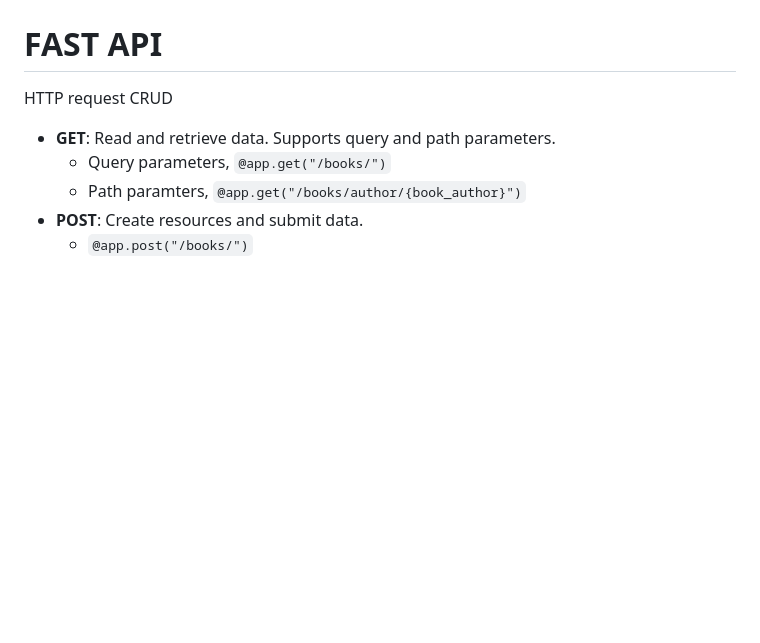
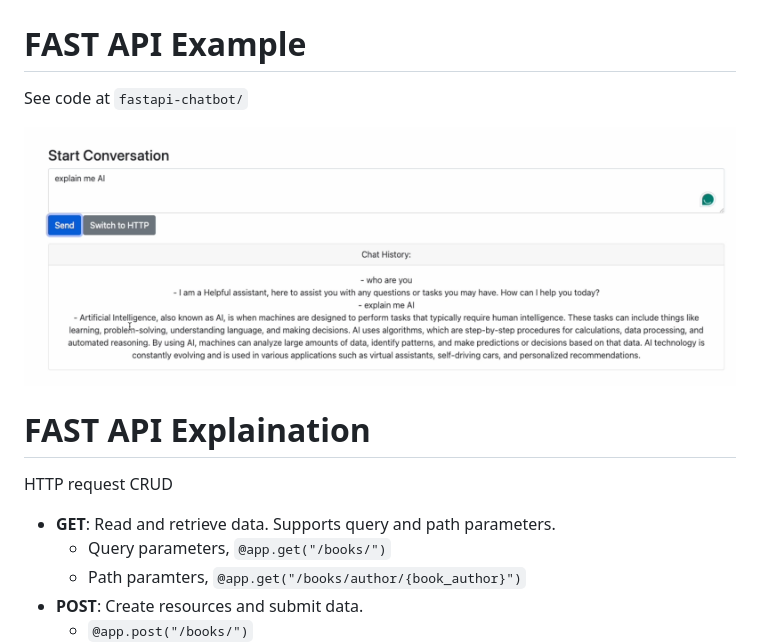
Before and after one commit to zhiyuan8/FastAPI-websocket-tutorial, a Markdown page: README.md, the part around the change. Drawn GitHub-style; pictures changed too: fastapi-chatbot/streaming-example.png (added); blank space fills up the shorter version.

Commit message:
support streaming

```diff
--- a/README.md
+++ b/README.md
@@ -6,7 +6,14 @@ A REST API (also called a RESTful API or RESTful web API) is an application prog
 
 ![img](fastAPI-sqlite/imgs/fast-vs-flask.png)
 
-# FAST API
+# FAST API Example
+See code at `fastapi-chatbot/`
+
+
+[![Video Title](fastapi-chatbot/streaming-example.png)](https://vimeo.com/916362221?share=copy)
+
+
+# FAST API Explaination
 HTTP request CRUD
 - **GET**: Read and retrieve data. Supports query and path parameters.
     - Query parameters, `@app.get("/books/")`
```
Also changed, not shown: 3 other files.
